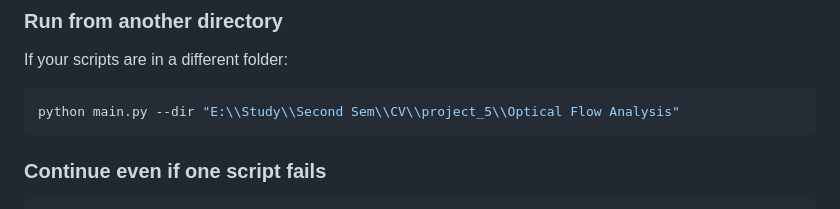
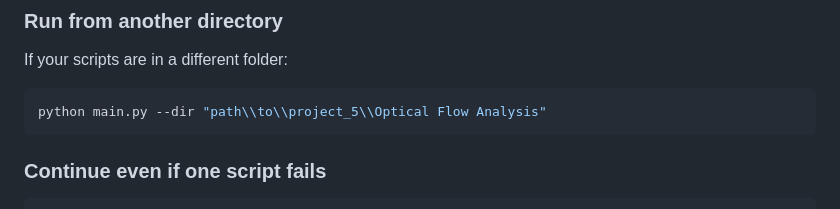
Before and after one commit to xanyl/Optical-Flow-Analysis-and-Motion-Tracking, a Markdown page: README.md, the part around the change. GitHub-like rendering.

Commit message:
Modify example directory path in README
Updated the directory path in README for clarity.

````diff
--- a/README.md
+++ b/README.md
@@ -164,7 +164,7 @@ python tracking_validation.py
 If your scripts are in a different folder:
 
 ```bash
-python main.py --dir "E:\\Study\\Second Sem\\CV\\project_5\\Optical Flow Analysis"
+python main.py --dir "path\\to\\project_5\\Optical Flow Analysis"
 ```
 
 ### Continue even if one script fails
````
